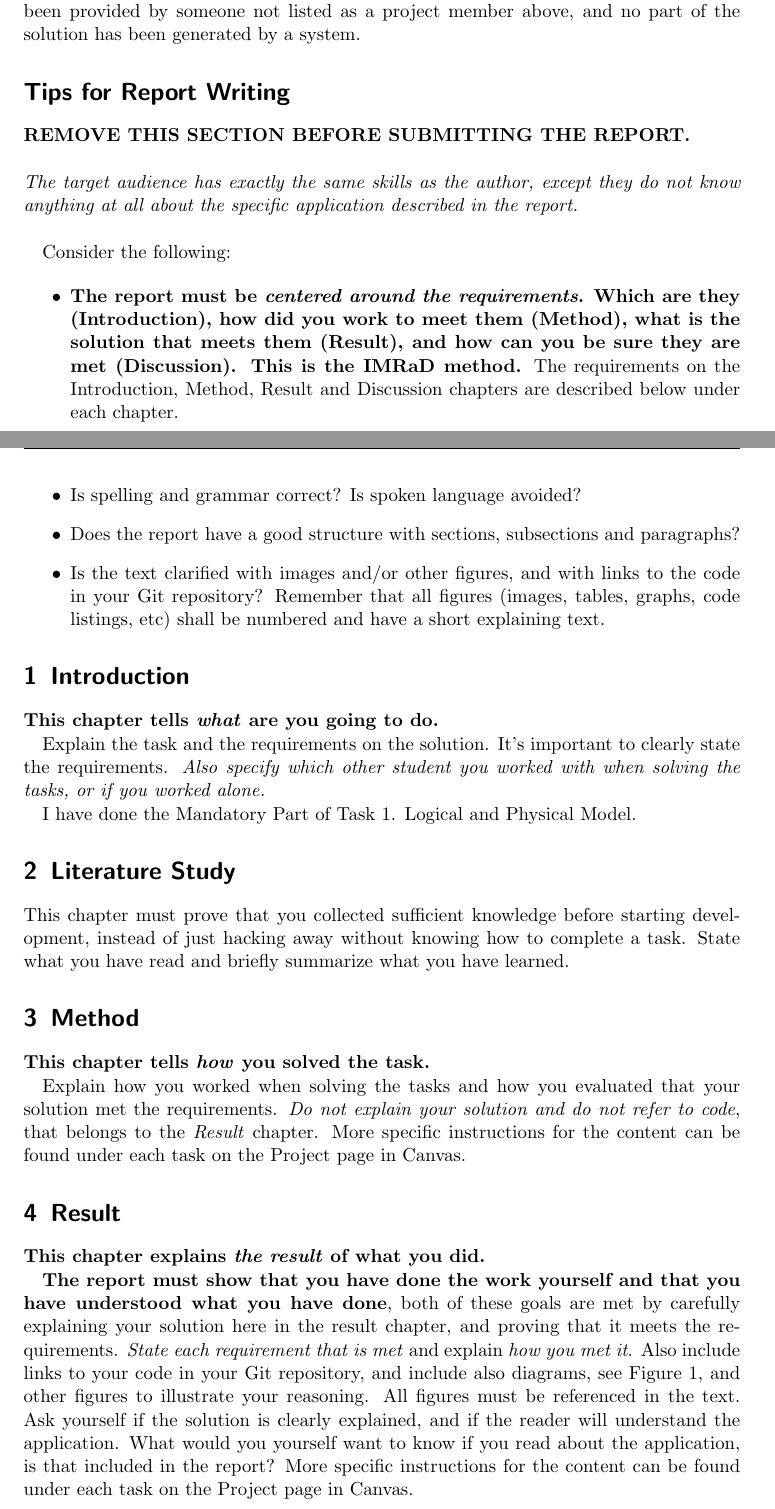
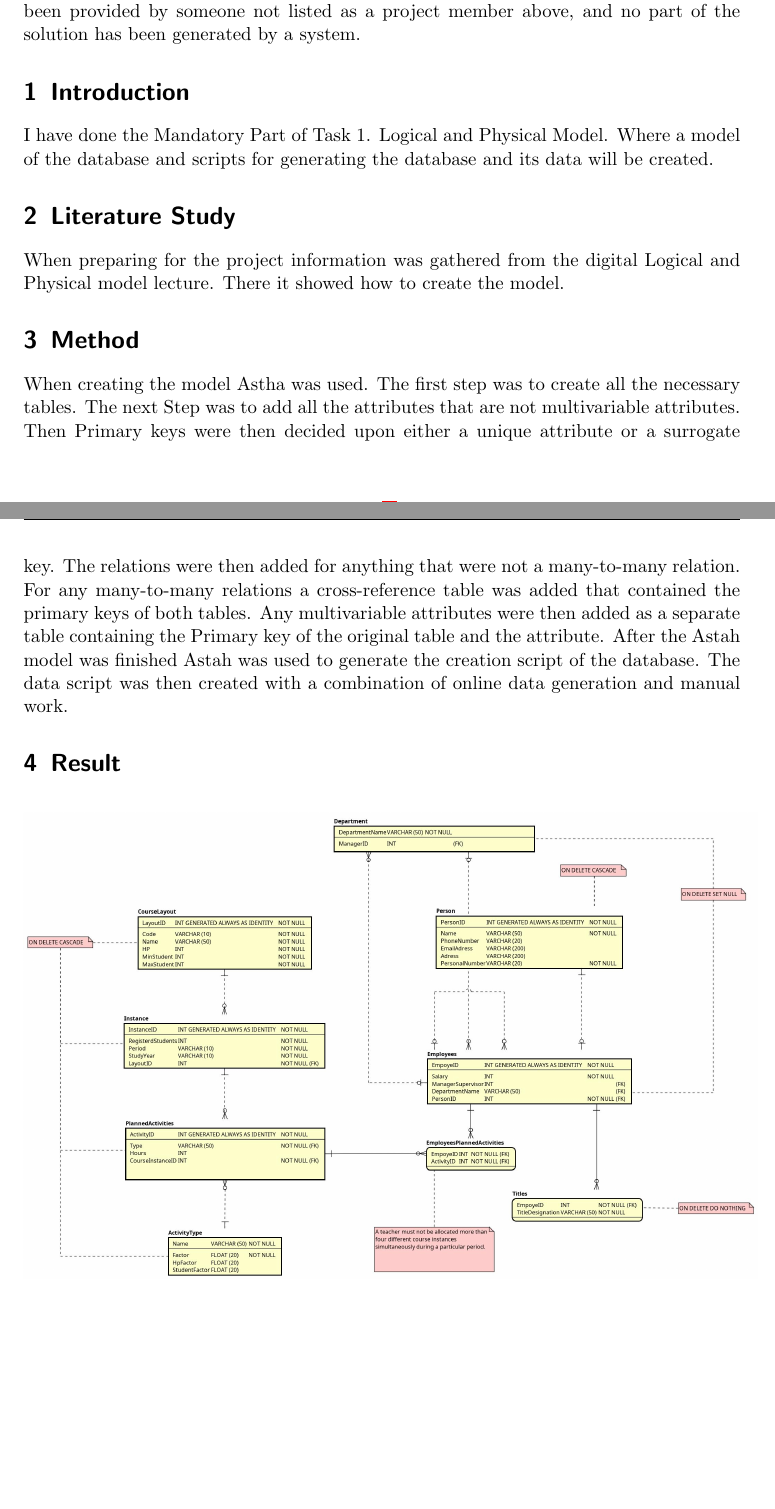
Before and after one commit to Sailet03/Seminar-IV1351-2025, a LaTeX document (Seminar1/Seminar1.tex): two parts of pages 1 and 2 of 3, joined at a grey line, cut so that both start at the same text, the shorter picture padded with empty space. Compiled offline with pdfLaTeX.

Commit message:
Seminar 1 files

```diff
--- a/Seminar1/Seminar1.tex
+++ b/Seminar1/Seminar1.tex
@@ -7,6 +7,7 @@
 \usepackage{wrapfig}
 \usepackage{fancyvrb}
 \usepackage{fancyhdr}
+\usepackage{hyperref}
 \pagestyle{fancy}
 
 % Create header and footer
@@ -38,43 +39,14 @@ By submitting this assignment, it is hereby declared that all group members list
 It is furthermore declared that the solution below is a contribution by the project members only, and specifically that no part of the solution has been copied from any other source (except for lecture slides at the course IV1351), no part of the solution has been provided by someone not listed as a project member above, and no part of the solution has been generated by a system.
 
 
+\section{Introduction}
 
 
-
-
-
-\section*{Tips for Report Writing}
-\textbf{REMOVE THIS SECTION BEFORE SUBMITTING THE REPORT.}\\
-
-\noindent \textit{The target audience has exactly the same skills as the author, except they do not know anything at all about the specific application described in the report.} \\
-
-Consider the following:
-
-\begin{itemize}
-  \item \textbf{The report must be \textit{centered around the requirements}. Which are they (Introduction), how did you work to meet them (Method), what is the solution that meets them (Result), and how can you be sure they are met (Discussion). This is the IMRaD method.} The requirements on the Introduction, Method, Result and Discussion chapters are described below under each chapter.
-
-  \item Is spelling and grammar correct? Is spoken language avoided?
-
-  \item Does the report have a good structure with sections, subsections and paragraphs?
-
-  \item Is the text clarified with images and/or other figures, and with links to the code in your Git repository? Remember that all figures (images, tables, graphs, code listings, etc) shall be numbered and have a short explaining text.
-\end{itemize}
-
-
-
-
-
-\section{Introduction}
-
-\textbf{This chapter tells \textit{what} are you going to do.}
-
-Explain the task and the requirements on the solution. It's important to clearly state the requirements. \textit{Also specify which other student you worked with when solving the tasks, or if you worked alone.}
-
-I have done the Mandatory Part of Task 1. Logical and Physical Model.
+I have done the Mandatory Part of Task 1. Logical and Physical Model. Where a model of the database and scripts for generating the database and its data will be created.
 
 \section{Literature Study}
 
-This chapter must prove that you collected sufficient knowledge before starting development, instead of just hacking away without knowing how to complete a task. State what you have read and briefly summarize what you have learned.
+When preparing for the project information was gathered from the digital Logical and Physical model lecture. There it showed how to create the model.
 
 
 
@@ -82,15 +54,10 @@ This chapter must prove that you collected sufficient knowledge before starting
 
 \section{Method}
 
-\textbf{This chapter tells \textit{how} you solved the task.}
-
-Explain how you worked when solving the tasks and how you evaluated that your solution met the requirements. \textit{Do not explain your solution and do not refer to code}, that belongs to the \textit{Result} chapter. More specific instructions for the content can be found under each task on the Project page in Canvas.
+When creating the model Astha was used. The first step was to create all the necessary tables. The next Step was to add all the attributes that are not multivariable attributes. Then Primary keys were then decided upon either a unique attribute or a surrogate key. The relations were then added for anything that were not a many-to-many relation. For any many-to-many relations a cross-reference table was added that contained the primary keys of both tables. Any multivariable attributes were then added as a separate table containing the Primary key of the original table and the attribute. After the Astah model was finished Astah was used to generate the creation script of the database. The data script was then created with a combination of online data generation and manual work.
 
 \section{Result}
 
-\textbf{This chapter explains \textit{the result} of what you did.}
-
-\textbf{The report must show that you have done the work yourself and that you have understood what you have done}, both of these goals are met by carefully explaining your solution here in the result chapter, and proving that it meets the requirements. \textit{State each requirement that is met} and explain \textit{how you met it}. Also include links to your code in your Git repository, and include also diagrams, see Figure \ref{fig:diag}, and other figures to illustrate your reasoning. All figures must be referenced in the text. Ask yourself if the solution is clearly explained, and if the reader will understand the application. What would you yourself want to know if you read about the application, is that included in the report? More specific instructions for the content can be found under each task on the Project page in Canvas.
 
 \begin{figure}[h!]
   \begin{center}
```
Also changed, not shown: Seminar1/ER Diagram0.jpg, Seminar1/Seminar1.pdf, Seminar2/ER Diagram0.jpg, Seminar1/Seminar1.tex (9 more changed lines), 1 other file.
